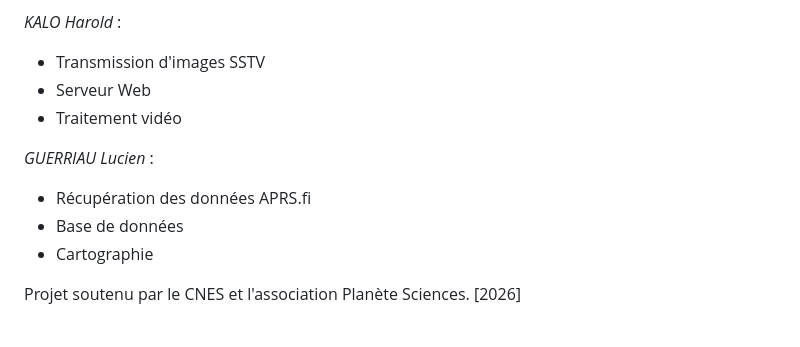
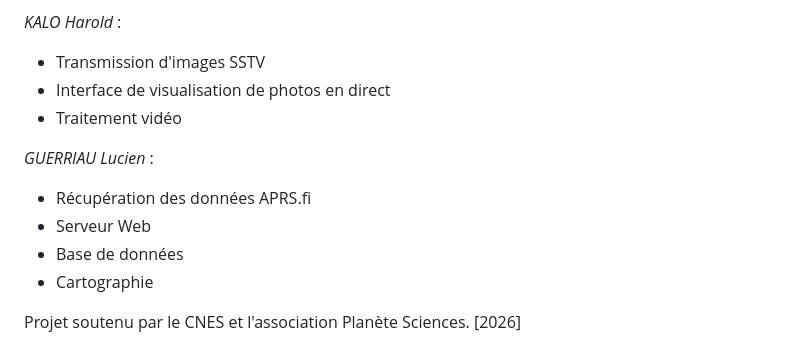
Before and after one commit to lguerriau/ballonstratospherique, a Markdown page: README.md, the part around the change. GitHub-like rendering.

```diff
--- a/README.md
+++ b/README.md
@@ -81,11 +81,12 @@ ___
 
 *KALO Harold* :
 - Transmission d'images SSTV
-- Serveur Web
+- Interface de visualisation de photos en direct
 - Traitement vidéo
 
 *GUERRIAU Lucien* :
 - Récupération des données APRS.fi
+- Serveur Web
 - Base de données
 - Cartographie
 
```
